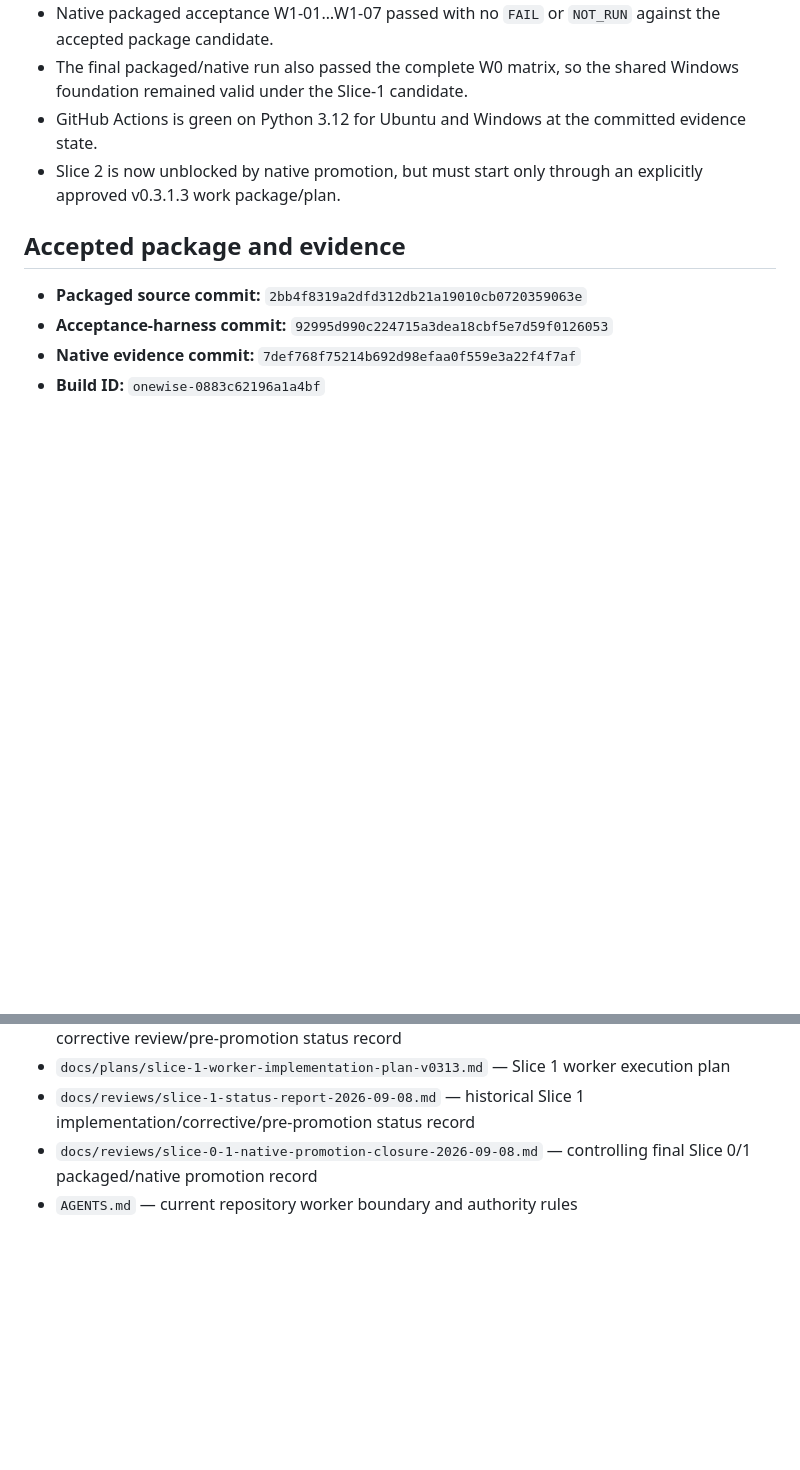
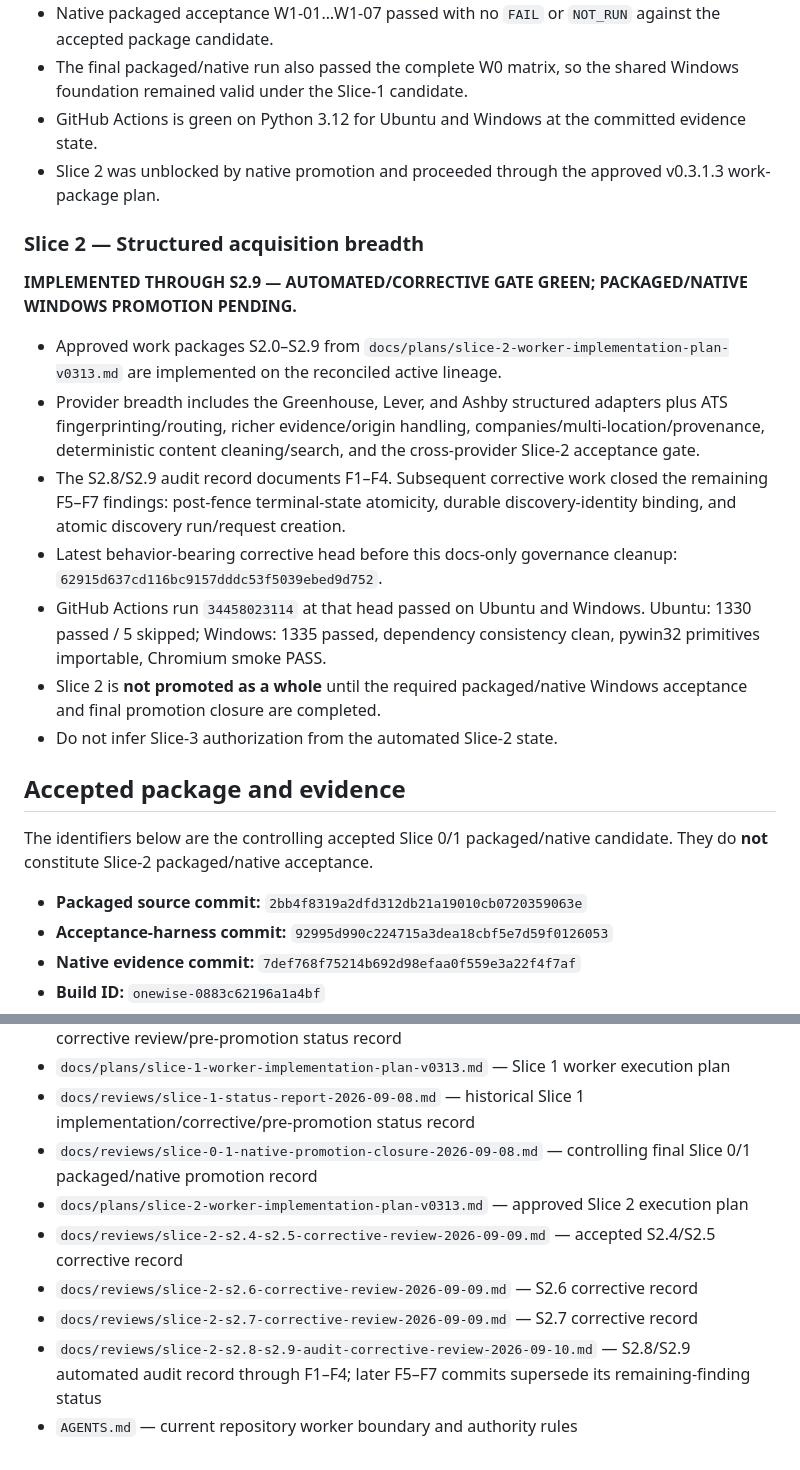
Before and after one commit to velsync/windows-job-scraper, a Markdown page: README.md, 2 parts joined by grey strips. GitHub-like rendering; blank space fills up the shorter version.

Commit message:
docs: reconcile README with completed Slice 2 automated lineage

```diff
--- a/README.md
+++ b/README.md
@@ -41,9 +43,23 @@ Slice 0 and Slice 1 are accepted on the implementation lineage. Slice 2 must sti
 - Native packaged acceptance W1-01…W1-07 passed with no `FAIL` or `NOT_RUN` against the accepted package candidate.
 - The final packaged/native run also passed the complete W0 matrix, so the shared Windows foundation remained valid under the Slice-1 candidate.
 - GitHub Actions is green on Python 3.12 for Ubuntu and Windows at the committed evidence state.
-- Slice 2 is now unblocked by native promotion, but must start only through an explicitly approved v0.3.1.3 work package/plan.
+- Slice 2 was unblocked by native promotion and proceeded through the approved v0.3.1.3 work-package plan.
+
+### Slice 2 — Structured acquisition breadth
+
+**IMPLEMENTED THROUGH S2.9 — AUTOMATED/CORRECTIVE GATE GREEN; PACKAGED/NATIVE WINDOWS PROMOTION PENDING.**
+
+- Approved work packages S2.0–S2.9 from `docs/plans/slice-2-worker-implementation-plan-v0313.md` are implemented on the reconciled active lineage.
+- Provider breadth includes the Greenhouse, Lever, and Ashby structured adapters plus ATS fingerprinting/routing, richer evidence/origin handling, companies/multi-location/provenance, deterministic content cleaning/search, and the cross-provider Slice-2 acceptance gate.
+- The S2.8/S2.9 audit record documents F1–F4. Subsequent corrective work closed the remaining F5–F7 findings: post-fence terminal-state atomicity, durable discovery-identity binding, and atomic discovery run/request creation.
+- Latest behavior-bearing corrective head before this docs-only governance cleanup: `62915d637cd116bc9157dddc53f5039ebed9d752`.
+- GitHub Actions run `34458023114` at that head passed on Ubuntu and Windows. Ubuntu: 1330 passed / 5 skipped; Windows: 1335 passed, dependency consistency clean, pywin32 primitives importable, Chromium smoke PASS.
+- Slice 2 is **not promoted as a whole** until the required packaged/native Windows acceptance and final promotion closure are completed.
+- Do not infer Slice-3 authorization from the automated Slice-2 state.
 
 ## Accepted package and evidence
+
+The identifiers below are the controlling accepted Slice 0/1 packaged/native candidate. They do **not** constitute Slice-2 packaged/native acceptance.
 
 - **Packaged source commit:** `2bb4f8319a2dfd312db21a19010cb0720359063e`
 - **Acceptance-harness commit:** `92995d990c224715a3dea18cbf5e7d59f0126053`
@@ -87,4 +104,9 @@ CI is not a substitute for packaged native acceptance. For the accepted Slice 0/
 - `docs/plans/slice-1-worker-implementation-plan-v0313.md` — Slice 1 worker execution plan
 - `docs/reviews/slice-1-status-report-2026-09-08.md` — historical Slice 1 implementation/corrective/pre-promotion status record
 - `docs/reviews/slice-0-1-native-promotion-closure-2026-09-08.md` — controlling final Slice 0/1 packaged/native promotion record
+- `docs/plans/slice-2-worker-implementation-plan-v0313.md` — approved Slice 2 execution plan
+- `docs/reviews/slice-2-s2.4-s2.5-corrective-review-2026-09-09.md` — accepted S2.4/S2.5 corrective record
+- `docs/reviews/slice-2-s2.6-corrective-review-2026-09-09.md` — S2.6 corrective record
+- `docs/reviews/slice-2-s2.7-corrective-review-2026-09-09.md` — S2.7 corrective record
+- `docs/reviews/slice-2-s2.8-s2.9-audit-corrective-review-2026-09-10.md` — S2.8/S2.9 automated audit record through F1–F4; later F5–F7 commits supersede its remaining-finding status
 - `AGENTS.md` — current repository worker boundary and authority rules
```
Also changed, not shown: other parts of README.md (+8 -5 lines).
